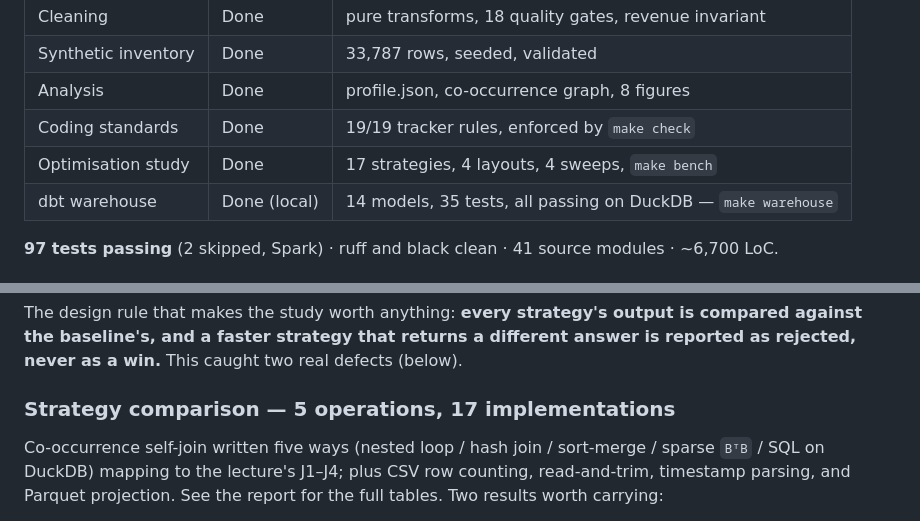
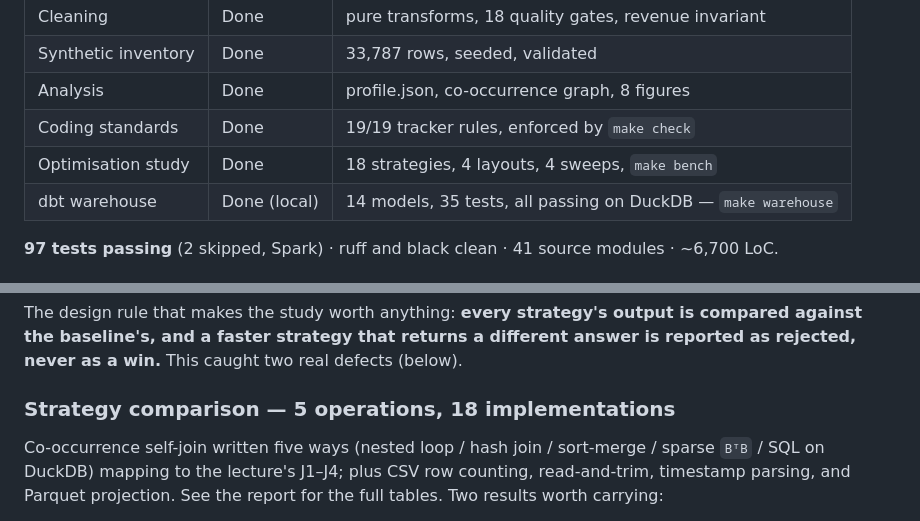
Before and after one commit to coderTanisha22/E-Commerce-Data-Analysis-Platform, a Markdown page: docs/PROJECT_STATUS.md, 2 parts joined by grey strips. Rendered like a GitHub page.

Commit message:
docs: correct the strategy count from 17 to 18
The five benchmarked operations hold 5 + 3 + 5 + 3 + 2 = 18 strategy
implementations, not 17. Counted from results.json rather than from
memory. The earlier figure appears in commit 1793032's message, which
is left as written rather than rewriting pushed-adjacent history.

```diff
--- a/docs/PROJECT_STATUS.md
+++ b/docs/PROJECT_STATUS.md
@@ -40,7 +40,7 @@ Metabase/React (dashboard) · Docker.
 | Synthetic inventory | Done | 33,787 rows, seeded, validated |
 | Analysis | Done | profile.json, co-occurrence graph, 8 figures |
 | Coding standards | Done | 19/19 tracker rules, enforced by `make check` |
-| Optimisation study | Done | 17 strategies, 4 layouts, 4 sweeps, `make bench` |
+| Optimisation study | Done | 18 strategies, 4 layouts, 4 sweeps, `make bench` |
 | dbt warehouse | Done (local) | 14 models, 35 tests, all passing on DuckDB — `make warehouse` |
 
 **97 tests passing** (2 skipped, Spark) · ruff and black clean · 41 source
@@ -257,7 +257,7 @@ is compared against the baseline's, and a faster strategy that returns a
 different answer is reported as rejected, never as a win.** This caught two
 real defects (below).
 
-### Strategy comparison — 5 operations, 17 implementations
+### Strategy comparison — 5 operations, 18 implementations
 
 Co-occurrence self-join written five ways (nested loop / hash join / sort-merge
 / sparse `BᵀB` / SQL on DuckDB) mapping to the lecture's J1–J4; plus CSV row
```
